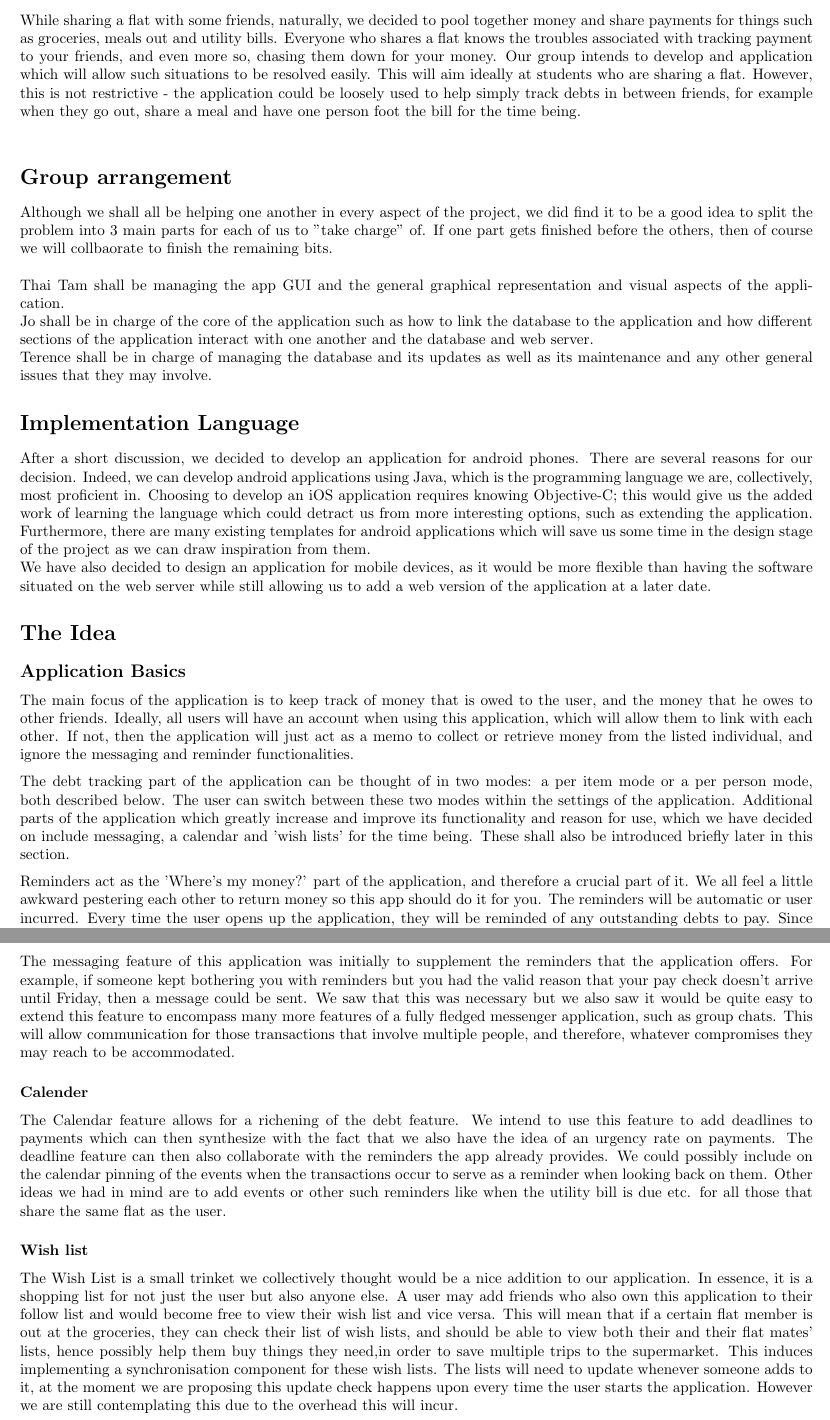
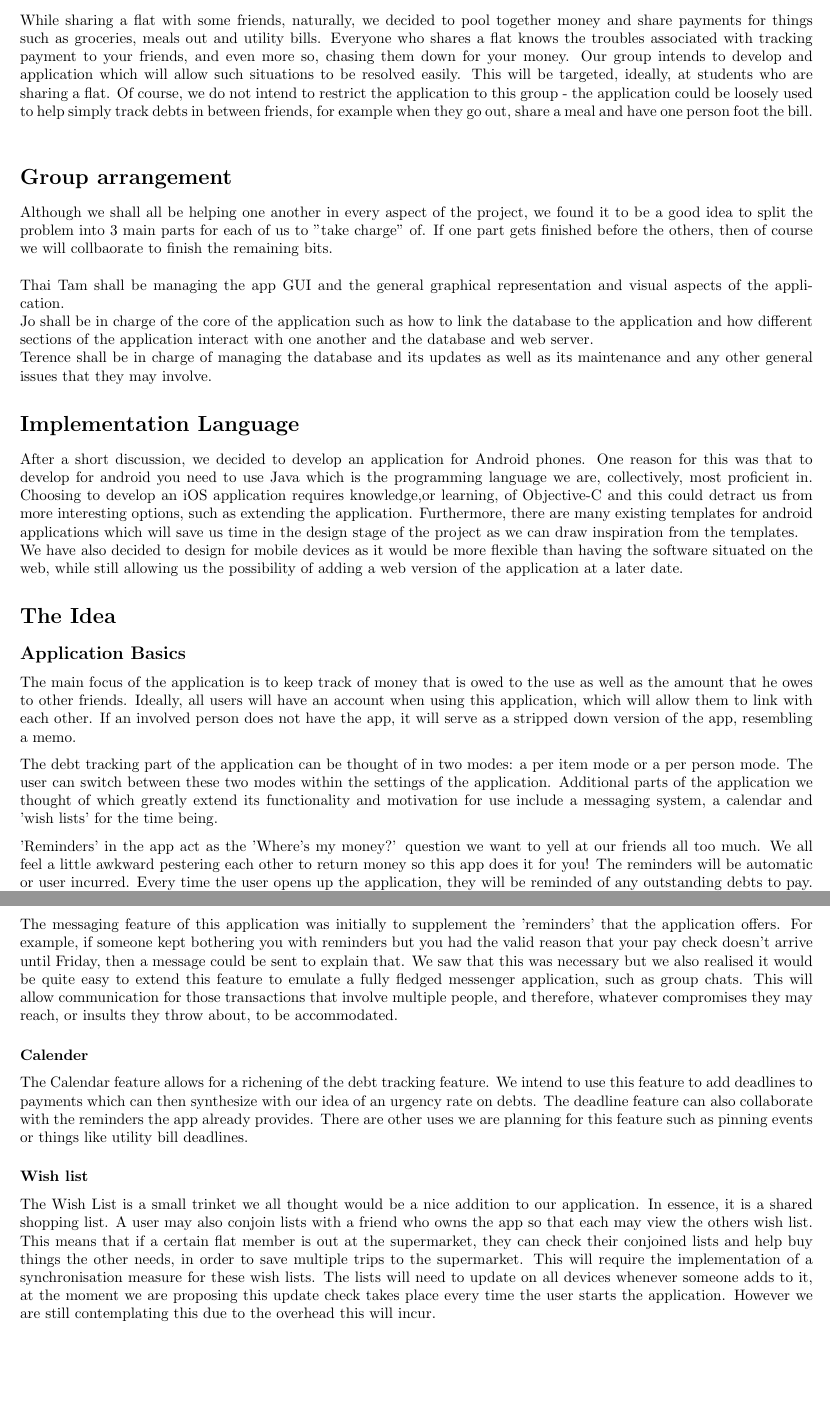
Before and after one commit to js3611/WebApp, a LaTeX document (report.tex): two parts of pages 2 and 3 of 3, joined at a grey line, cut so that both start at the same text, the shorter picture padded with empty space. Compiled offline with pdfLaTeX.

Commit message:
Update report.tex
Cutting some more for the page limit. :(

```diff
--- a/report.tex
+++ b/report.tex
@@ -11,28 +11,28 @@
 \maketitle
 \newpage
 \section*{Preface}
-While sharing a flat with some friends, naturally, we decided to pool together money and share payments for things such as groceries, meals out and utility bills. Everyone who shares a flat knows the troubles associated with tracking payment to your friends, and even more so, chasing them down for your money. Our group intends to develop and application which will allow such situations to be resolved easily. This will aim ideally at students who are sharing a flat. However, this is not restrictive - the application could be loosely used to help simply track debts in between friends, for example when they go out, share a meal and have one person foot the bill for the time being.\\
+While sharing a flat with some friends, naturally, we decided to pool together money and share payments for things such as groceries, meals out and utility bills. Everyone who shares a flat knows the troubles associated with tracking payment to your friends, and even more so, chasing them down for your money. Our group intends to develop and application which will allow such situations to be resolved easily. This will be targeted, ideally, at students who are sharing a flat. Of course, we do not intend to restrict the application to this group - the application could be loosely used to help simply track debts in between friends, for example when they go out, share a meal and have one person foot the bill.\\
 
 \section*{Group arrangement}
-Although we shall all be helping one another in every aspect of the project, we did find it to be a good idea to split the problem into 3 main parts for each of us to "take charge" of. If one part gets finished before the others, then of course we will collbaorate to finish the remaining bits.\\ \\
+Although we shall all be helping one another in every aspect of the project, we found it to be a good idea to split the problem into 3 main parts for each of us to "take charge" of. If one part gets finished before the others, then of course we will collbaorate to finish the remaining bits.\\ \\
 Thai Tam shall be managing the app GUI and the general graphical representation and visual aspects of the application.\\
 Jo shall be in charge of the core of the application such as how to link the database to the application and how different sections of the application interact with one another and the database and web server.\\
 Terence shall be in charge of managing the database and its updates as well as its maintenance and any other general issues that they may involve.
 
 \section*{Implementation Language}
 
-After a short discussion, we decided to develop an application for android phones. There are several reasons for our decision. Indeed, we can develop android applications using Java, which is the programming language we are, collectively, most proficient in. Choosing to develop an iOS application requires knowing Objective-C; this would give us the added work of learning the language which could detract us from more interesting options, such as extending the application. Furthermore, there are many existing templates for android applications which will save us some time in the design stage of the project as we can draw inspiration from them. \\
-We have also decided to design an application for mobile devices, as it would be more flexible than having the software situated on the web server while still allowing us to add a web version of the application at a later date.
+After a short discussion, we decided to develop an application for Android phones. One reason for this was that to develop for android you need to use Java which is the programming language we are, collectively, most proficient in. Choosing to develop an iOS application requires knowledge,or learning, of Objective-C and this could detract us from more interesting options, such as extending the application. Furthermore, there are many existing templates for android applications which will save us time in the design stage of the project as we can draw inspiration from the templates. \\
+We have also decided to design for mobile devices as it would be more flexible than having the software situated on the web, while still allowing us the possibility of adding a web version of the application at a later date.
 
 \section*{The Idea}
 
 \subsection*{Application Basics}
-The main focus of the application is to keep track of money that is owed to the user, and the money that he owes to other friends. Ideally, all users will have an account when using this application, which will allow them to link with each other. If not, then the application will just act as a memo to collect or retrieve money from the listed individual, and ignore the messaging and reminder functionalities.
+The main focus of the application is to keep track of money that is owed to the use as well as the amount that he owes to other friends. Ideally, all users will have an account when using this application, which will allow them to link with each other. If an involved person does not have the app, it will serve as a stripped down version of the app, resembling a memo.
 
-The debt tracking part of the application can be thought of in two modes: a per item mode or a per person mode, both described below. The user can switch between these two modes within the settings of the application.
-Additional parts of the application which greatly increase and improve its functionality and reason for use, which we have decided on include messaging, a calendar and 'wish lists' for the time being. These shall also be introduced briefly later in this section.
+The debt tracking part of the application can be thought of in two modes: a per item mode or a per person mode. The user can switch between these two modes within the settings of the application.
+Additional parts of the application we thought of which greatly extend its functionality and motivation for use include a messaging system, a calendar and 'wish lists' for the time being.
 
-Reminders act as the 'Where's my money?' part of the application, and therefore a crucial part of it. We all feel a little awkward pestering each other to return money so this app should do it for you.
-The reminders will be automatic or user incurred. Every time the user opens up the application, they will be reminded of any outstanding debts to pay. Since that may not be enough, we also decided to allow users to send reminders to others that money is due to be paid.
+'Reminders' in the app act as the 'Where's my money?' question we want to yell at our friends all too much. We all feel a little awkward pestering each other to return money so this app does it for you!
+The reminders will be automatic or user incurred. Every time the user opens up the application, they will be reminded of any outstanding debts to pay. Since that may not be enough, we also decided to allow users to send reminders to others that money is due to be paid, manually.
 
 \subsubsection*{Per Item Mode}
@@ -58,13 +58,13 @@ Obviously, to add a new transaction into the database of the app, the user has t
 
 \subsubsection*{Messaging}
-The messaging feature of this application was initially to supplement the reminders that the application offers. For example, if someone kept bothering you with reminders but you had the valid reason that your pay check doesn't arrive until Friday, then a message could be sent.
-We saw that this was necessary but we also saw it would be quite easy to extend this feature to encompass many more features of a fully fledged messenger application, such as group chats. This will allow communication for those transactions that involve multiple people, and therefore, whatever compromises they may reach to be accommodated.
+The messaging feature of this application was initially to supplement the 'reminders' that the application offers. For example, if someone kept bothering you with reminders but you had the valid reason that your pay check doesn't arrive until Friday, then a message could be sent to explain that.
+We saw that this was necessary but we also realised it would be quite easy to extend this feature to emulate a fully fledged messenger application, such as group chats. This will allow communication for those transactions that involve multiple people, and therefore, whatever compromises they may reach, or insults they throw about, to be accommodated.
 
 \subsubsection*{Calender}
-The Calendar feature allows for a richening of the debt feature. We intend to use this feature to add deadlines to payments which can then synthesize with the fact that we also have the idea of an urgency rate on payments. The deadline feature can then also collaborate with the reminders the app already provides.
-We could possibly include on the calendar pinning of the events when the transactions occur to serve as a reminder when looking back on them. Other ideas we had in mind are to add events or other such reminders like when the utility bill is due etc. for all those that share the same flat as the user.
+The Calendar feature allows for a richening of the debt tracking feature. We intend to use this feature to add deadlines to payments which can then synthesize with our idea of an urgency rate on debts. The deadline feature can also collaborate with the reminders the app already provides.
+There are other uses we are planning for this feature such as pinning events or things like utility bill deadlines.
 
 \subsubsection*{Wish list}
-The Wish List is a small trinket we collectively thought would be a nice addition to our application. In essence, it is a shopping list for not just the user but also anyone else. A user may add friends who also own this application to their follow list and would become free to view their wish list and vice versa. This will mean that if a certain flat member is out at the groceries, they can check their list of wish lists, and should be able to view both their and their flat mates' lists, hence possibly help them buy things they need,in order to save multiple trips to the supermarket.
-This induces implementing a synchronisation component for these wish lists. The lists will need to update whenever someone adds to it, at the moment we are proposing this update check happens upon every time the user starts the application. However we are still contemplating this due to the overhead this will incur.
+The Wish List is a small trinket we all thought would be a nice addition to our application. In essence, it is a shared shopping list. A user may also conjoin lists with a friend who owns the app so that each may view the others wish list. This means that if a certain flat member is out at the supermarket, they can check their conjoined lists and help buy things the other needs, in order to save multiple trips to the supermarket.
+This will require the implementation of a synchronisation measure for these wish lists. The lists will need to update on all devices whenever someone adds to it, at the moment we are proposing this update check takes place every time the user starts the application. However we are still contemplating this due to the overhead this will incur.
 \end{document}
```
Also changed, not shown: report.tex (12 more changed lines).
